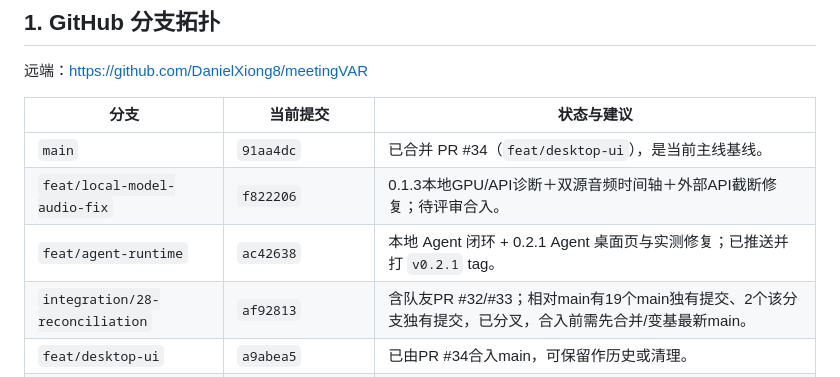
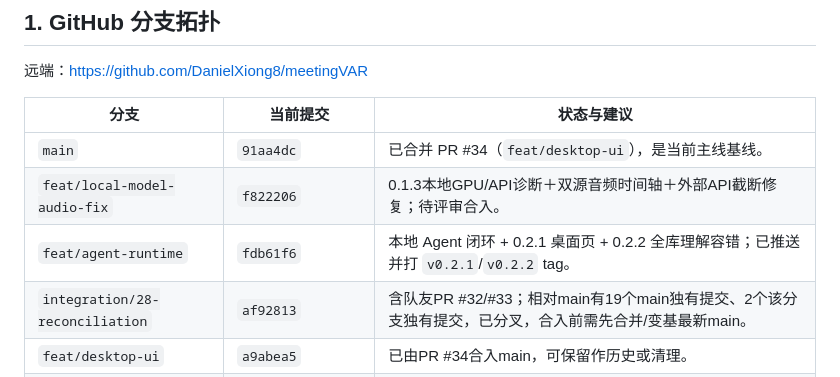
Before and after one commit to DanielXiong8/meetingVAR, a Markdown page: docs/DEVELOPMENT_STATUS.md, the part around the change. GitHub-like rendering.

Commit message:
docs: record 0.2.2 release and verification

```diff
--- a/docs/DEVELOPMENT_STATUS.md
+++ b/docs/DEVELOPMENT_STATUS.md
@@ -10,7 +10,7 @@
 |---|---|---|
 | `main` | `91aa4dc` | 已合并 PR #34（`feat/desktop-ui`），是当前主线基线。 |
 | `feat/local-model-audio-fix` | `f822206` | 0.1.3本地GPU/API诊断＋双源音频时间轴＋外部API截断修复；待评审合入。 |
-| `feat/agent-runtime` | `ac42638` | 本地 Agent 闭环 + 0.2.1 Agent 桌面页与实测修复；已推送并打 `v0.2.1` tag。 |
+| `feat/agent-runtime` | `fdb61f6` | 本地 Agent 闭环 + 0.2.1 桌面页 + 0.2.2 全库理解容错；已推送并打 `v0.2.1`/`v0.2.2` tag。 |
 | `integration/28-reconciliation` | `af92813` | 含队友PR #32/#33；相对main有19个main独有提交、2个该分支独有提交，已分叉，合入前需先合并/变基最新main。 |
 | `feat/desktop-ui` | `a9abea5` | 已由PR #34合入main，可保留作历史或清理。 |
 | `feat/term-curator` | `1e778c7` | 已并入integration，旧分支。 |
```
